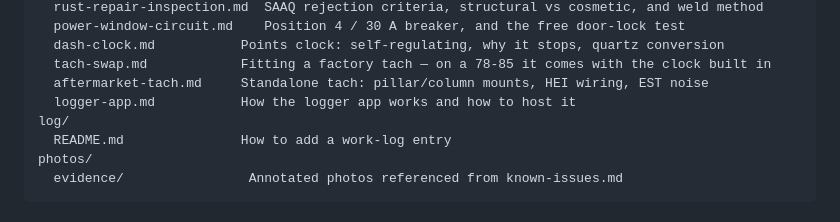
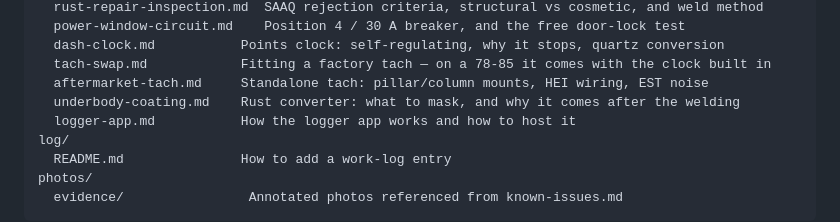
Before and after one commit to abyessof-labs/1981-gmc-caballero, a Markdown page: README.md, the part around the change. Drawn GitHub-style.

```diff
--- a/README.md
+++ b/README.md
@@ -39,6 +39,7 @@ docs/
   dash-clock.md           Points clock: self-regulating, why it stops, quartz conversion
   tach-swap.md            Fitting a factory tach — on a 78-85 it comes with the clock built in
   aftermarket-tach.md     Standalone tach: pillar/column mounts, HEI wiring, EST noise
+  underbody-coating.md    Rust converter: what to mask, and why it comes after the welding
   logger-app.md           How the logger app works and how to host it
 log/
   README.md               How to add a work-log entry
```
Also changed, not shown: docs/underbody-coating.md (added, +85 -0 lines).
